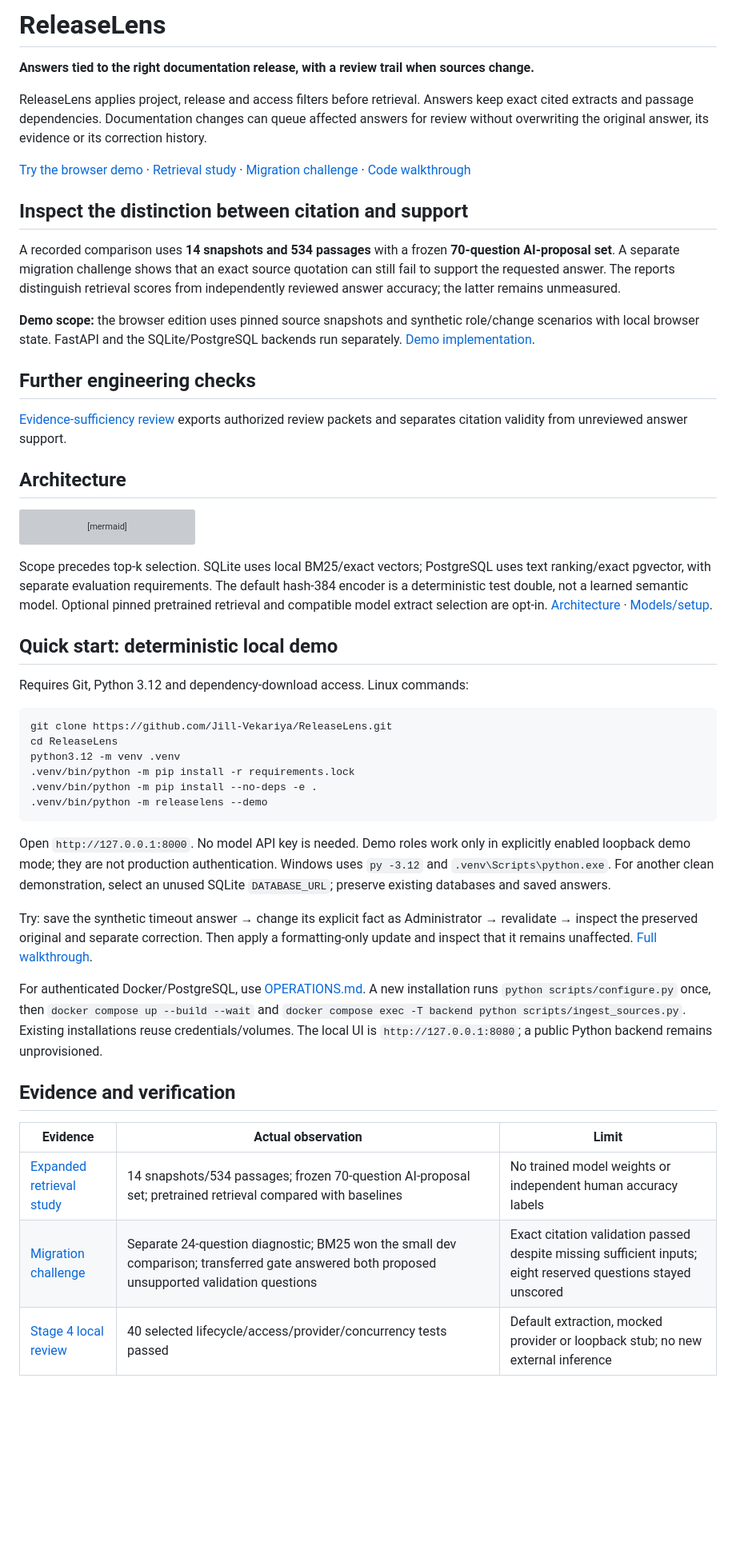
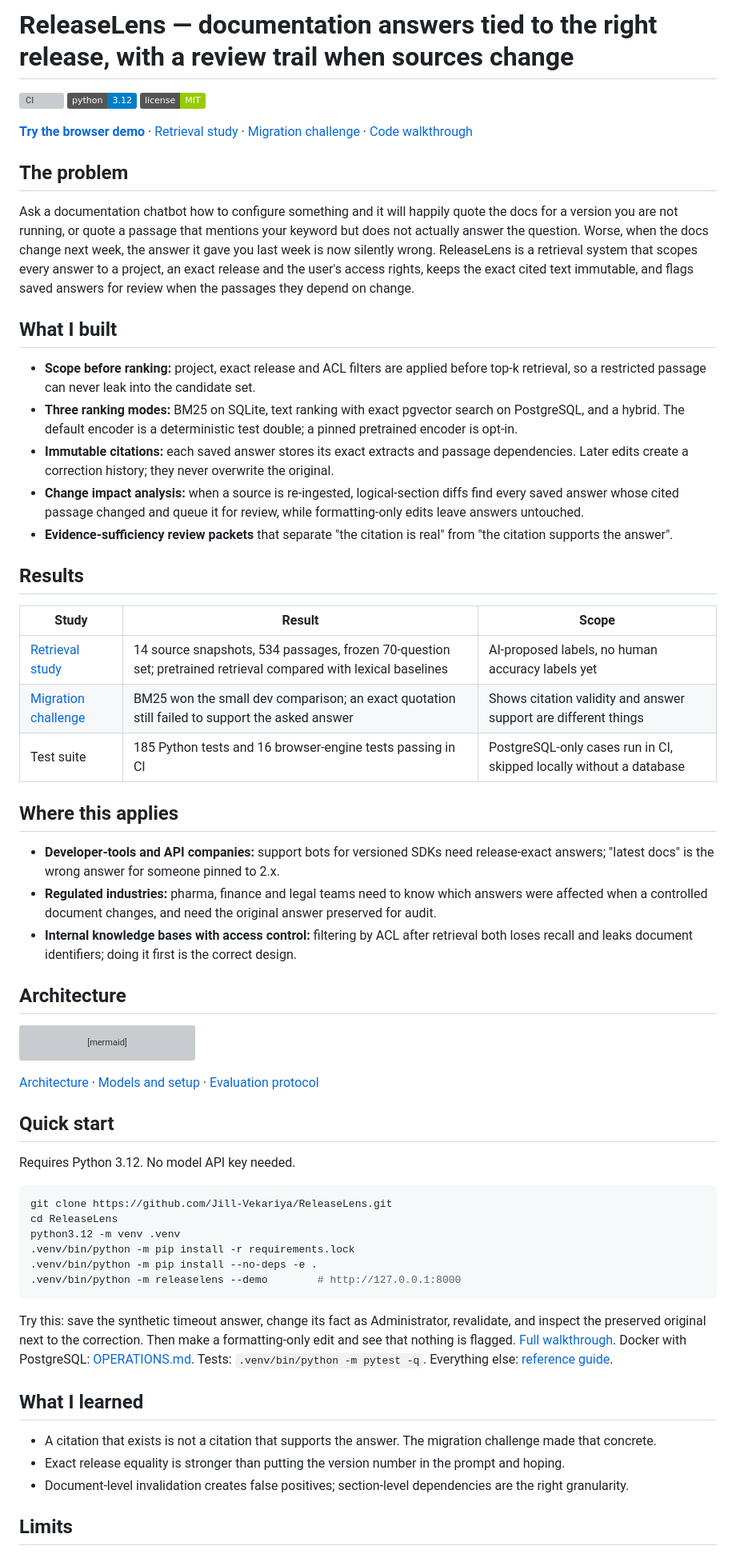
Before and after one commit to Jill-Vekariya/ReleaseLens, a Markdown page: README.md, the part around one of its changes. Shown at 80% size. Drawn GitHub-style; badges without logos; blank space fills up the shorter version; grey boxes are pictures that could not be loaded.

````diff
--- a/README.md
+++ b/README.md
@@ -1,29 +1,36 @@
-# ReleaseLens
+# ReleaseLens — documentation answers tied to the right release, with a review trail when sources change
 
-**Answers tied to the right documentation release, with a review trail when sources change.**
+[![CI](https://github.com/Jill-Vekariya/ReleaseLens/actions/workflows/ci.yml/badge.svg)](https://github.com/Jill-Vekariya/ReleaseLens/actions/workflows/ci.yml)
+![Python 3.12](https://img.shields.io/badge/python-3.12-blue)
+[![License: MIT](https://img.shields.io/badge/license-MIT-green)](LICENSE)
 
-ReleaseLens applies project, release and access filters before retrieval.
-Answers keep exact cited extracts and passage dependencies. Documentation
-changes can queue affected answers for review without overwriting the original
-answer, its evidence or its correction history.
+**[Try the browser demo](https://jill-vekariya.github.io/ReleaseLens/)** · [Retrieval study](docs/V3_REPORT.md) · [Migration challenge](docs/CHALLENGE_V1.md) · [Code walkthrough](docs/INTERVIEW.md)
 
-[Try the browser demo](https://jill-vekariya.github.io/ReleaseLens/) · [Retrieval study](docs/V3_REPORT.md) · [Migration challenge](docs/CHALLENGE_V1.md) · [Code walkthrough](docs/INTERVIEW.md)
+## The problem
 
-## Inspect the distinction between citation and support
+Ask a documentation chatbot how to configure something and it will happily quote the docs for a version you are not running, or quote a passage that mentions your keyword but does not actually answer the question. Worse, when the docs change next week, the answer it gave you last week is now silently wrong. ReleaseLens is a retrieval system that scopes every answer to a project, an exact release and the user's access rights, keeps the exact cited text immutable, and flags saved answers for review when the passages they depend on change.
 
-A recorded comparison uses **14 snapshots and 534 passages** with a frozen
-**70-question AI-proposal set**. A separate migration challenge shows that
-an exact source quotation can still fail to support the requested answer.
-The reports distinguish retrieval scores from independently reviewed answer
-accuracy; the latter remains unmeasured.
+## What I built
 
-**Demo scope:** the browser edition uses pinned source snapshots and synthetic
-role/change scenarios with local browser state. FastAPI and the SQLite/PostgreSQL
-backends run separately. [Demo implementation](demo/README.md).
+- **Scope before ranking:** project, exact release and ACL filters are applied before top-k retrieval, so a restricted passage can never leak into the candidate set.
+- **Three ranking modes:** BM25 on SQLite, text ranking with exact pgvector search on PostgreSQL, and a hybrid. The default encoder is a deterministic test double; a pinned pretrained encoder is opt-in.
+- **Immutable citations:** each saved answer stores its exact extracts and passage dependencies. Later edits create a correction history; they never overwrite the original.
+- **Change impact analysis:** when a source is re-ingested, logical-section diffs find every saved answer whose cited passage changed and queue it for review, while formatting-only edits leave answers untouched.
+- **Evidence-sufficiency review packets** that separate "the citation is real" from "the citation supports the answer".
 
-## Further engineering checks
+## Results
 
-[Evidence-sufficiency review](docs/STAGE4_SUFFICIENCY.md) exports authorized review packets and separates citation validity from unreviewed answer support.
+| Study | Result | Scope |
+| --- | --- | --- |
+| [Retrieval study](docs/V3_REPORT.md) | 14 source snapshots, 534 passages, frozen 70-question set; pretrained retrieval compared with lexical baselines | AI-proposed labels, no human accuracy labels yet |
+| [Migration challenge](docs/CHALLENGE_V1.md) | BM25 won the small dev comparison; an exact quotation still failed to support the asked answer | Shows citation validity and answer support are different things |
+| Test suite | 185 Python tests and 16 browser-engine tests passing in CI | PostgreSQL-only cases run in CI, skipped locally without a database |
+
+## Where this applies
+
+- **Developer-tools and API companies:** support bots for versioned SDKs need release-exact answers; "latest docs" is the wrong answer for someone pinned to 2.x.
+- **Regulated industries:** pharma, finance and legal teams need to know which answers were affected when a controlled document changes, and need the original answer preserved for audit.
+- **Internal knowledge bases with access control:** filtering by ACL after retrieval both loses recall and leaks document identifiers; doing it first is the correct design.
 
 ## Architecture
 
@@ -40,11 +47,11 @@ flowchart TD
   C --> H["Conservative review and separate correction history"]
 ```
 
-Scope precedes top-k selection. SQLite uses local BM25/exact vectors; PostgreSQL uses text ranking/exact pgvector, with separate evaluation requirements. The default hash-384 encoder is a deterministic test double, not a learned semantic model. Optional pinned pretrained retrieval and compatible model extract selection are opt-in. [Architecture](docs/ARCHITECTURE.md) · [Models/setup](docs/MODELS.md).
+[Architecture](docs/ARCHITECTURE.md) · [Models and setup](docs/MODELS.md) · [Evaluation protocol](docs/EVALUATION.md)
 
-## Quick start: deterministic local demo
+## Quick start
 
-Requires Git, Python 3.12 and dependency-download access. Linux commands:
+Requires Python 3.12. No model API key needed.
 
 ```bash
 git clone https://github.com/Jill-Vekariya/ReleaseLens.git
@@ -52,20 +59,18 @@ cd ReleaseLens
 python3.12 -m venv .venv
 .venv/bin/python -m pip install -r requirements.lock
 .venv/bin/python -m pip install --no-deps -e .
-.venv/bin/python -m releaselens --demo
+.venv/bin/python -m releaselens --demo        # http://127.0.0.1:8000
 ```
 
-Open `http://127.0.0.1:8000`. No model API key is needed. Demo roles work only in explicitly enabled loopback demo mode; they are not production authentication. Windows uses `py -3.12` and `.venv\Scripts\python.exe`. For another clean demonstration, select an unused SQLite `DATABASE_URL`; preserve existing databases and saved answers.
+Try this: save the synthetic timeout answer, change its fact as Administrator, revalidate, and inspect the preserved original next to the correction. Then make a formatting-only edit and see that nothing is flagged. [Full walkthrough](docs/interview/README.md). Docker with PostgreSQL: [OPERATIONS.md](docs/OPERATIONS.md). Tests: `.venv/bin/python -m pytest -q`. Everything else: [reference guide](docs/REFERENCE.md).
 
-Try: save the synthetic timeout answer → change its explicit fact as Administrator → revalidate → inspect the preserved original and separate correction. Then apply a formatting-only update and inspect that it remains unaffected. [Full walkthrough](docs/interview/README.md).
+## What I learned
 
-For authenticated Docker/PostgreSQL, use [OPERATIONS.md](docs/OPERATIONS.md). A new installation runs `python scripts/configure.py` once, then `docker compose up --build --wait` and `docker compose exec -T backend python scripts/ingest_sources.py`. Existing installations reuse credentials/volumes. The local UI is `http://127.0.0.1:8080`; a public Python backend remains unprovisioned.
+<!-- Rewrite these in your own words before you point a recruiter here. Short, specific, first person. -->
 
-## Evidence and verification
+- A citation that exists is not a citation that supports the answer. The migration challenge made that concrete.
+- Exact release equality is stronger than putting the version number in the prompt and hoping.
+- Document-level invalidation creates false positives; section-level dependencies are the right granularity.
 
-| Evidence | Actual observation | Limit |
-| --- | --- | --- |
-| [Expanded retrieval study](docs/V3_REPORT.md) | 14 snapshots/534 passages; frozen 70-question AI-proposal set; pretrained retrieval compared with baselines | No trained model weights or independent human accuracy labels |
-| [Migration challenge](docs/CHALLENGE_V1.md) | Separate 24-question diagnostic; BM25 won the small dev comparison; transferred gate answered both proposed unsupported validation questions | Exact citation validation passed despite missing sufficient inputs; eight reserved questions stayed unscored |
-| [Stage 4 local review](docs/INTERVIEW.md) | 40 selected lifecycle/access/provider/concurrency tests passed | Default extraction, mocked provider or loopback stub; no new external inference |
+## Limits
 
````
Also changed, not shown: other parts of README.md (+9 -22 lines), docs/HOW_THIS_WAS_BUILT.md (added, +29 -0 lines), docs/REFERENCE.md (added, +100 -0 lines).
